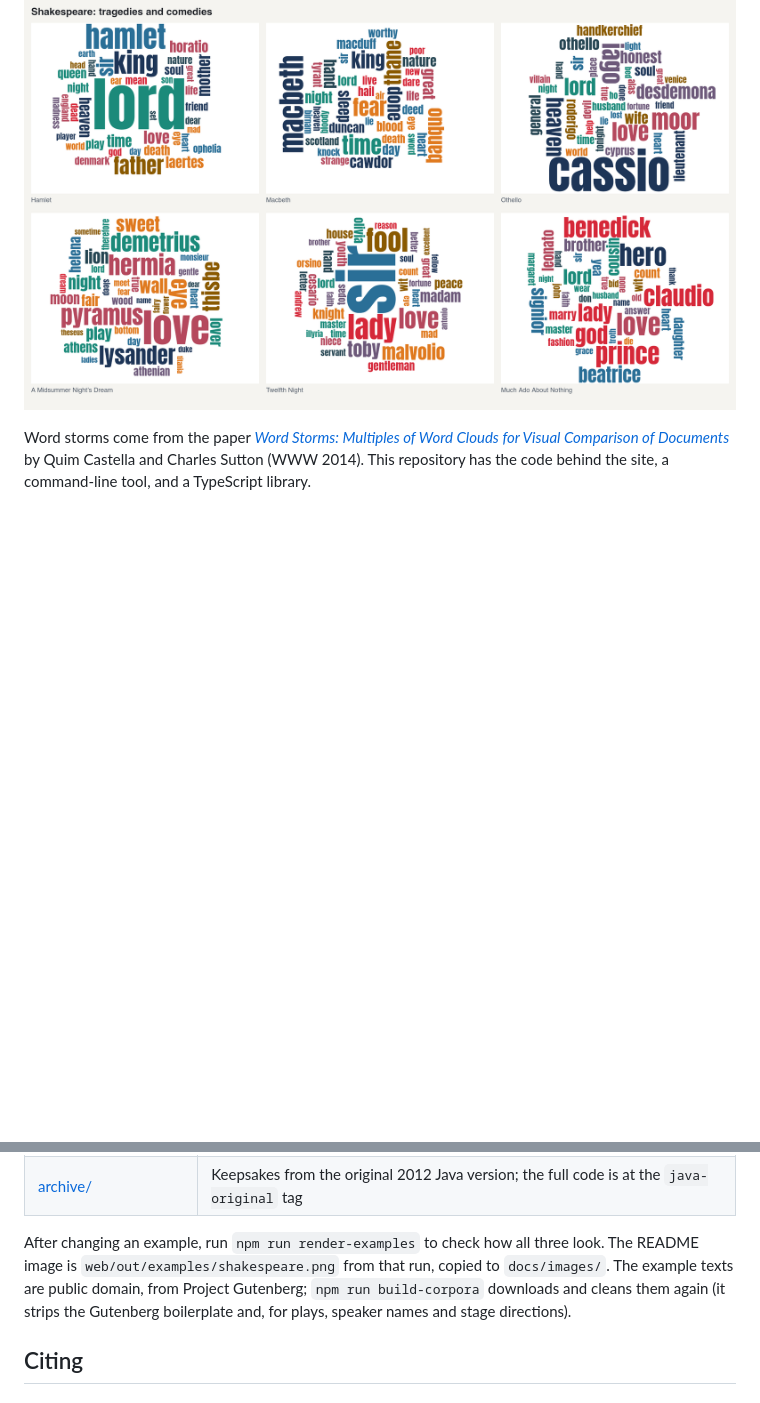
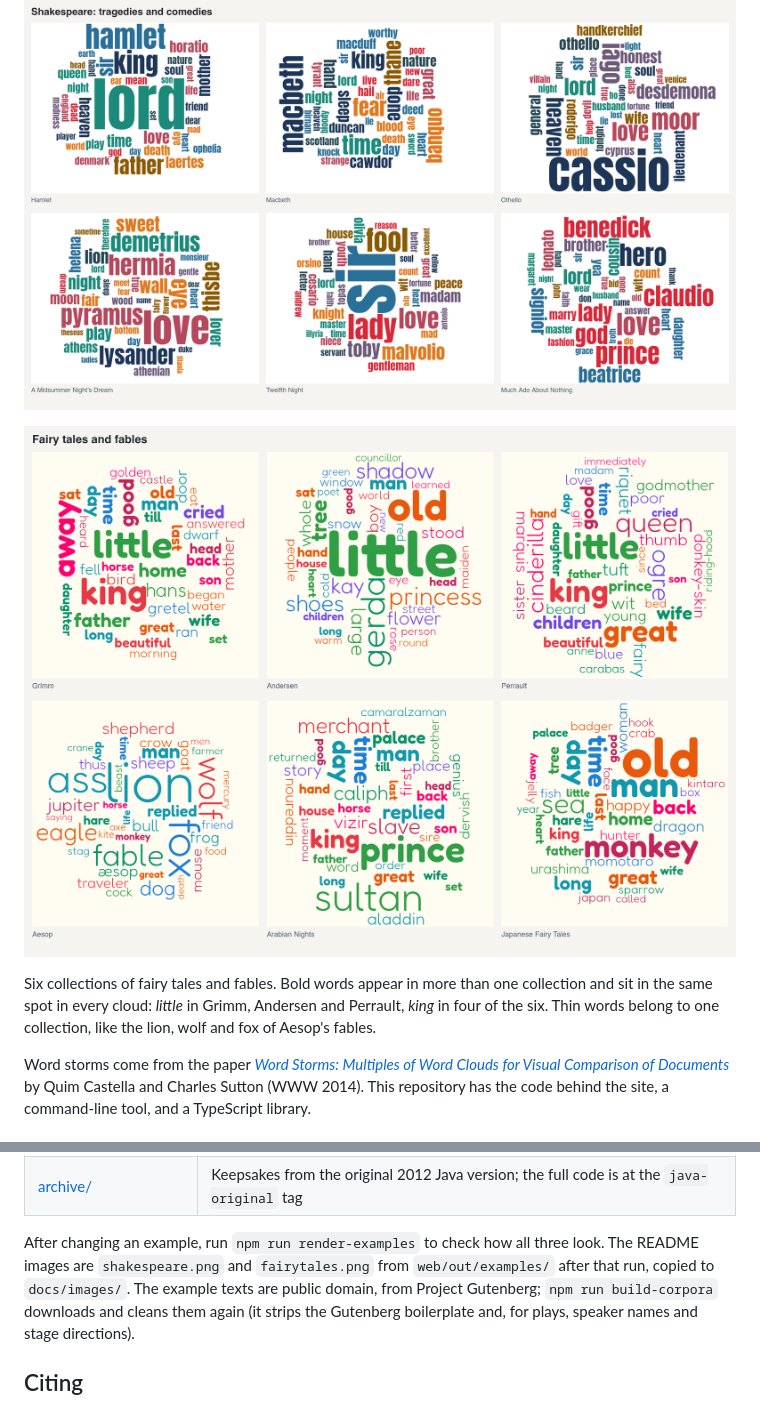
Before and after one commit to quimcastella/wordstorms, a Markdown page: README.md, 2 parts joined by grey strips. GitHub-like rendering; pictures changed too: docs/images/fairytales.png (added); blank space fills up the shorter version.

Commit message:
Add the fairy tales and fables storm to the README
It shares more words across documents than the Shakespeare storm, so it
shows more plainly how shared words line up. The caption explains how to
read bold (shared) and thin (one collection only) words. The image is
restored from before 98ed995; a fresh render-examples run matches it byte
for byte.

Co-Authored-By: Claude Opus 5.5 <noreply@anthropic.com>

```diff
--- a/README.md
+++ b/README.md
@@ -10,6 +10,13 @@ and download the clouds. It runs in your browser, and your files never leave
 your computer.
 
 ![A word storm of three Shakespeare tragedies and three comedies](docs/images/shakespeare.png)
+
+![A word storm of six collections of fairy tales and fables](docs/images/fairytales.png)
+
+Six collections of fairy tales and fables. Bold words appear in more than one
+collection and sit in the same spot in every cloud: *little* in Grimm, Andersen
+and Perrault, *king* in four of the six. Thin words belong to one collection,
+like the lion, wolf and fox of Aesop's fables.
 
 Word storms come from the paper
 [*Word Storms: Multiples of Word Clouds for Visual Comparison of Documents*](https://arxiv.org/abs/1301.0503)
@@ -140,8 +147,8 @@ Where things are:
 | [archive/](archive/) | Keepsakes from the original 2012 Java version; the full code is at the `java-original` tag |
 
 After changing an example, run `npm run render-examples` to check how all three
-look. The README image is `web/out/examples/shakespeare.png` from that run,
-copied to `docs/images/`. The example texts are public domain, from Project
+look. The README images are `shakespeare.png` and `fairytales.png` from
+`web/out/examples/` after that run, copied to `docs/images/`. The example texts are public domain, from Project
 Gutenberg; `npm run build-corpora` downloads and cleans them again (it strips
 the Gutenberg boilerplate and, for plays, speaker names and stage directions).
 
```
Also changed, not shown: 1 other file.
